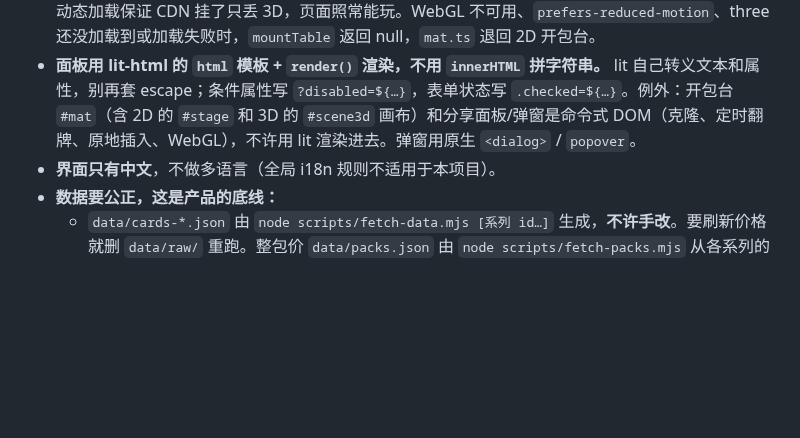
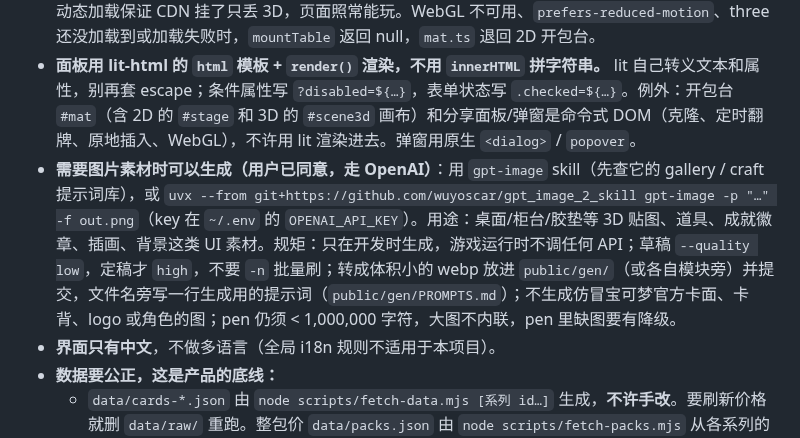
Before and after one commit to Sma1lboy/ptcg-shop, a Markdown page: CLAUDE.md, the part around the change. Rendered like a GitHub page; blank space fills up the shorter version.

Commit message:
CLAUDE.md：允许开发时用 gpt-image 生成 UI 素材（用户同意走 OpenAI）
Co-Authored-By: Claude Opus 5.5 (1M context) <noreply@anthropic.com>

```diff
--- a/CLAUDE.md
+++ b/CLAUDE.md
@@ -22,6 +22,7 @@
 - **TypeScript 只写可擦除语法**（tsconfig 开了 `erasableSyntaxOnly`）。测试和 autoplay 让 node 直接跑 `src/*.ts`，所以不许用 enum、namespace、构造函数参数属性；import 带 `.ts` 后缀；只导入类型写 `import type`。唯一的例外是 `src/table3d.js`：3D 场景保持纯 JS（tsconfig 的 `allowJs`，引用方拿到推断出的类型，文件本身不做类型检查）。
 - **three.js 只用于开包台的 3D 场景（`src/table3d.js`），一律动态 `import('three')` / `import('three/addons/…')`，写字面量路径。** 构建时它不进包（压缩后约 800 KB，会撑爆 pen），由 `vite.config.ts` 注入的 import map 从 jsdelivr 加载和 node_modules 同一版本（package.json 钉死 0.176.0，3D 场景就是按这个版本做的，升级要重新看一遍效果）；dev 用 node_modules 里的。动态加载保证 CDN 挂了只丢 3D，页面照常能玩。WebGL 不可用、`prefers-reduced-motion`、three 还没加载到或加载失败时，`mountTable` 返回 null，`mat.ts` 退回 2D 开包台。
 - **面板用 lit-html 的 `html` 模板 + `render()` 渲染，不用 `innerHTML` 拼字符串。** lit 自己转义文本和属性，别再套 escape；条件属性写 `?disabled=${…}`，表单状态写 `.checked=${…}`。例外：开包台 `#mat`（含 2D 的 `#stage` 和 3D 的 `#scene3d` 画布）和分享面板/弹窗是命令式 DOM（克隆、定时翻牌、原地插入、WebGL），不许用 lit 渲染进去。弹窗用原生 `<dialog>` / `popover`。
+- **需要图片素材时可以生成（用户已同意，走 OpenAI）**：用 `gpt-image` skill（先查它的 gallery / craft 提示词库），或 `uvx --from git+https://github.com/wuyoscar/gpt_image_2_skill gpt-image -p "…" -f out.png`（key 在 `~/.env` 的 `OPENAI_API_KEY`）。用途：桌面/柜台/胶垫等 3D 贴图、道具、成就徽章、插画、背景这类 UI 素材。规矩：只在开发时生成，游戏运行时不调任何 API；草稿 `--quality low`，定稿才 `high`，不要 `-n` 批量刷；转成体积小的 webp 放进 `public/gen/`（或各自模块旁）并提交，文件名旁写一行生成用的提示词（`public/gen/PROMPTS.md`）；不生成仿冒宝可梦官方卡面、卡背、logo 或角色的图；pen 仍须 < 1,000,000 字符，大图不内联，pen 里缺图要有降级。
 - **界面只有中文**，不做多语言（全局 i18n 规则不适用于本项目）。
 - **数据要公正，这是产品的底线：**
   - `data/cards-*.json` 由 `node scripts/fetch-data.mjs [系列 id…]` 生成，**不许手改**。要刷新价格就删 `data/raw/` 重跑。整包价 `data/packs.json` 由 `node scripts/fetch-packs.mjs` 从各系列的 `priceSource`（PriceCharting）抓，同样不许手改。
```
